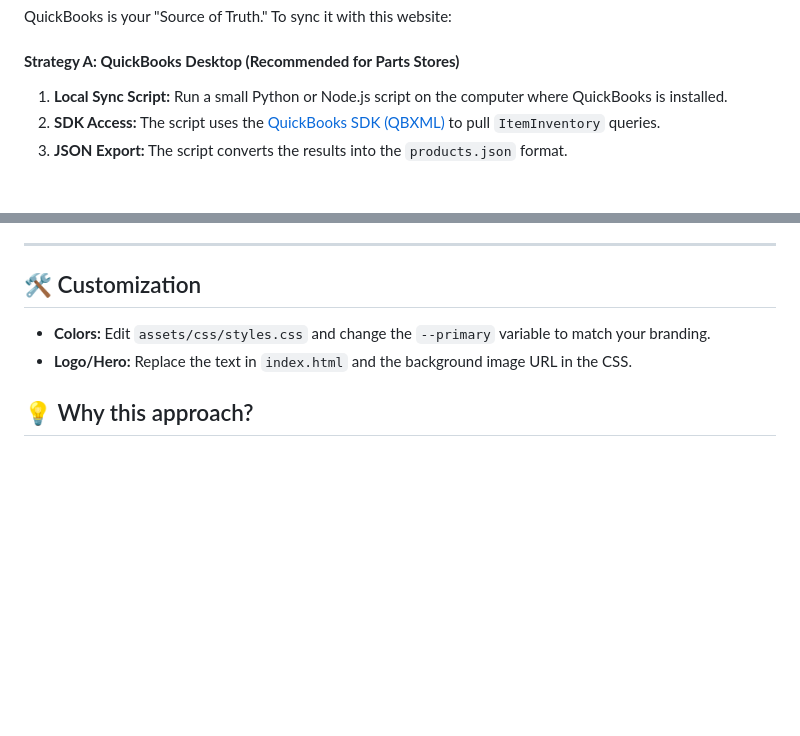
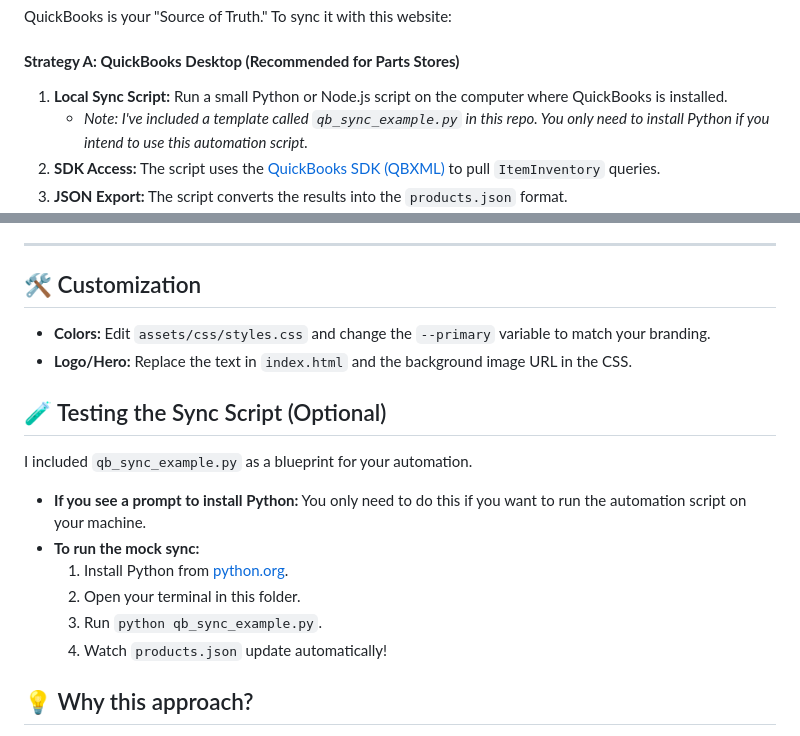
Before and after one commit to automybiz/QB-INV-To-GitHub-Pages-Store, a Markdown page: README.md, 2 parts joined by grey strips. GitHub-like rendering; blank space fills up the shorter version.

Commit message:
Update README with Python requirement clarification

```diff
--- a/README.md
+++ b/README.md
@@ -32,6 +32,7 @@ QuickBooks is your "Source of Truth." To sync it with this website:
 
 #### **Strategy A: QuickBooks Desktop (Recommended for Parts Stores)**
 1.  **Local Sync Script:** Run a small Python or Node.js script on the computer where QuickBooks is installed.
+    *   *Note: I've included a template called `qb_sync_example.py` in this repo. You only need to install Python if you intend to use this automation script.*
 2.  **SDK Access:** The script uses the [QuickBooks SDK (QBXML)](https://developer.intuit.com/app/developer/qbdesktop/docs/get-started) to pull `ItemInventory` queries.
 3.  **JSON Export:** The script converts the results into the `products.json` format.
 4.  **Auto-Push:** The script then runs `git add products.json`, `git commit`, and `git push` to update the website instantly.
@@ -67,6 +68,15 @@ QuickBooks is great for numbers, but poor for images. **Do not try to store imag
 *   **Colors:** Edit `assets/css/styles.css` and change the `--primary` variable to match your branding.
 *   **Logo/Hero:** Replace the text in `index.html` and the background image URL in the CSS.
 
+## 🧪 Testing the Sync Script (Optional)
+I included `qb_sync_example.py` as a blueprint for your automation.
+*   **If you see a prompt to install Python:** You only need to do this if you want to run the automation script on your machine.
+*   **To run the mock sync:**
+    1. Install Python from [python.org](https://python.org).
+    2. Open your terminal in this folder.
+    3. Run `python qb_sync_example.py`.
+    4. Watch `products.json` update automatically!
+
 ## 💡 Why this approach?
 *   **Zero Hosting Cost:** GitHub Pages is completely free.
 *   **Blazing Fast:** Static files load instantly compared to heavy WordPress or Shopify sites.
```
